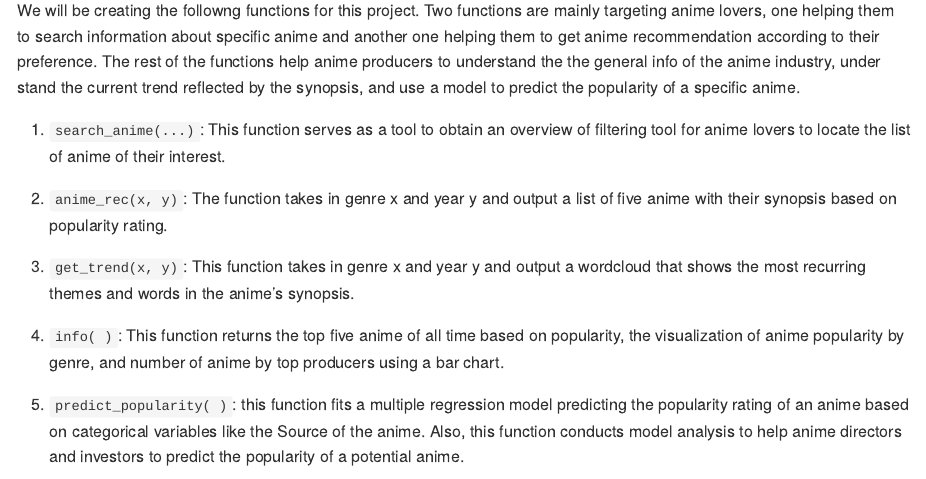
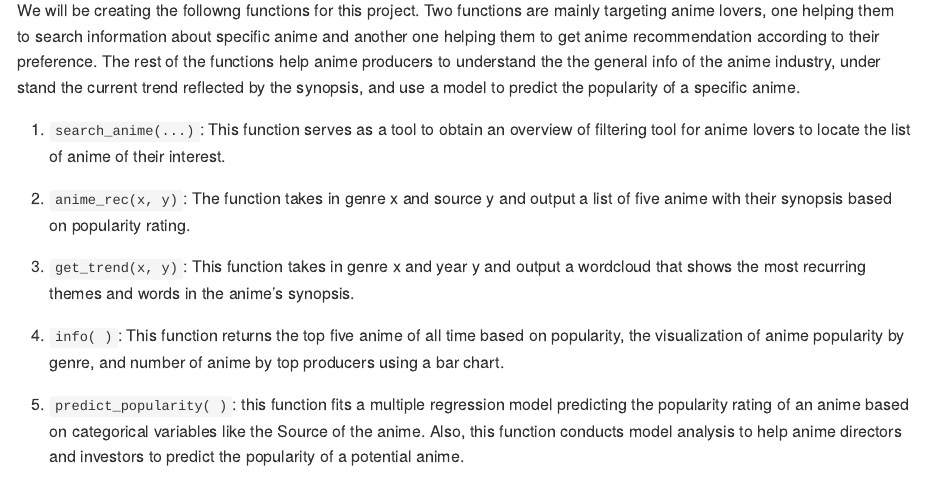
Before and after one commit to Charavee/animeR, an R Markdown document (README.Rmd): the page in a window 1100 px wide, from 1060 px down. Rendered offline with R 4.5, knitr and Pandoc, with nearby package versions; some code elsewhere in the file could not run offline; long lines of code are wrapped; badge pictures from the web are left out; common packages that the code uses without loading them are loaded.

Commit message:
Updated the description of anime_rec()

```diff
--- a/README.Rmd
+++ b/README.Rmd
@@ -55,7 +55,7 @@ We will be creating the followng functions for this project. Two functions are m
 
 1) `search_anime(...)`: This function serves as a tool to obtain an overview of  filtering tool for anime lovers to locate the list of anime of their interest.
 
-2) `anime_rec(x, y)`:  The function takes in genre x and year y and output a list of five anime with their synopsis based on popularity rating.
+2) `anime_rec(x, y)`:  The function takes in genre x and source y and output a list of five anime with their synopsis based on popularity rating.
 
 3) `get_trend(x, y)`: This function takes in genre x and year y and output a wordcloud that shows the most recurring themes and words in the anime’s synopsis.
 
```
